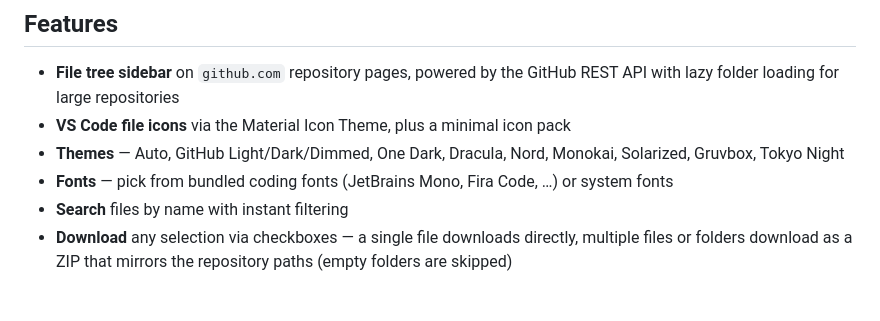
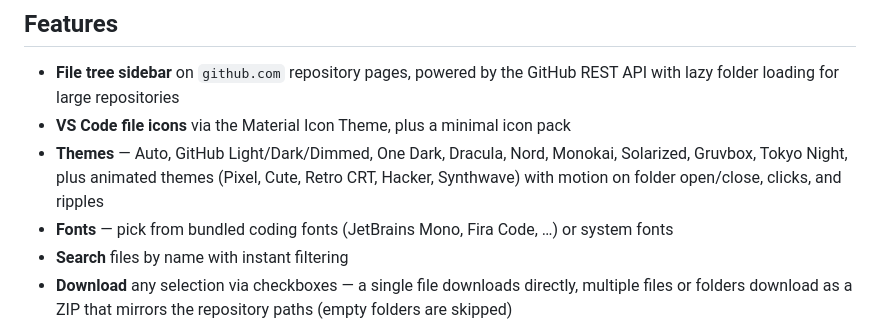
Before and after one commit to decryptable/octonext, a Markdown page: README.md, the part around one of its changes. Rendered like a GitHub page; blank space fills up the shorter version.

Commit message:
docs: document animated themes, interactions, and CI

```diff
--- a/README.md
+++ b/README.md
@@ -11,7 +13,8 @@ page loads. Everything runs locally — there is **no backend and no telemetry**
   REST API with lazy folder loading for large repositories
 - **VS Code file icons** via the Material Icon Theme, plus a minimal icon pack
 - **Themes** — Auto, GitHub Light/Dark/Dimmed, One Dark, Dracula, Nord, Monokai,
-  Solarized, Gruvbox, Tokyo Night
+  Solarized, Gruvbox, Tokyo Night, plus animated themes (Pixel, Cute, Retro CRT,
+  Hacker, Synthwave) with motion on folder open/close, clicks, and ripples
 - **Fonts** — pick from bundled coding fonts (JetBrains Mono, Fira Code, …) or
   system fonts
 - **Search** files by name with instant filtering
```
Also changed, not shown: other parts of README.md (+2 -0 lines), ARCHITECTURE.md (+9 -6 lines).
